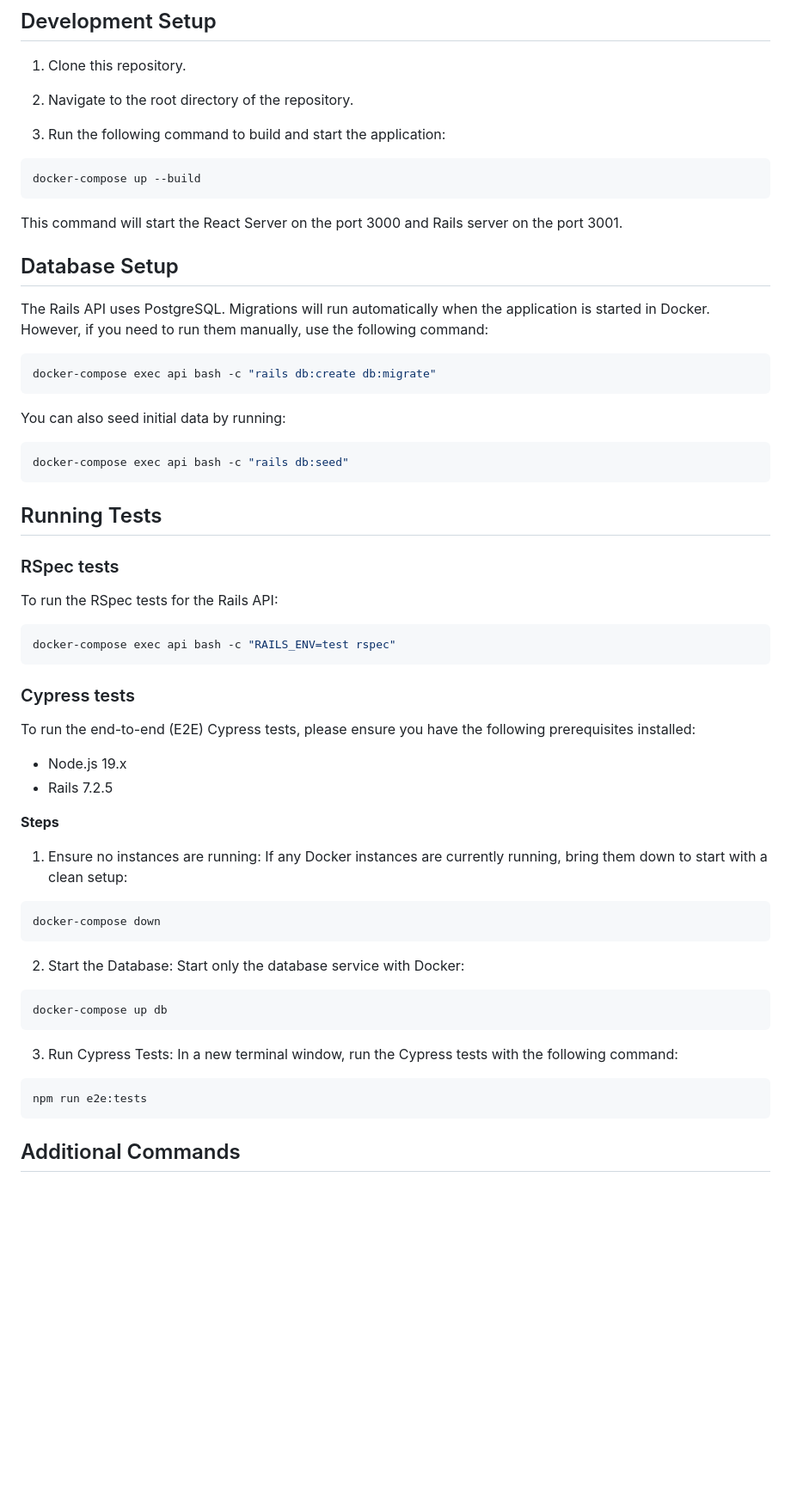
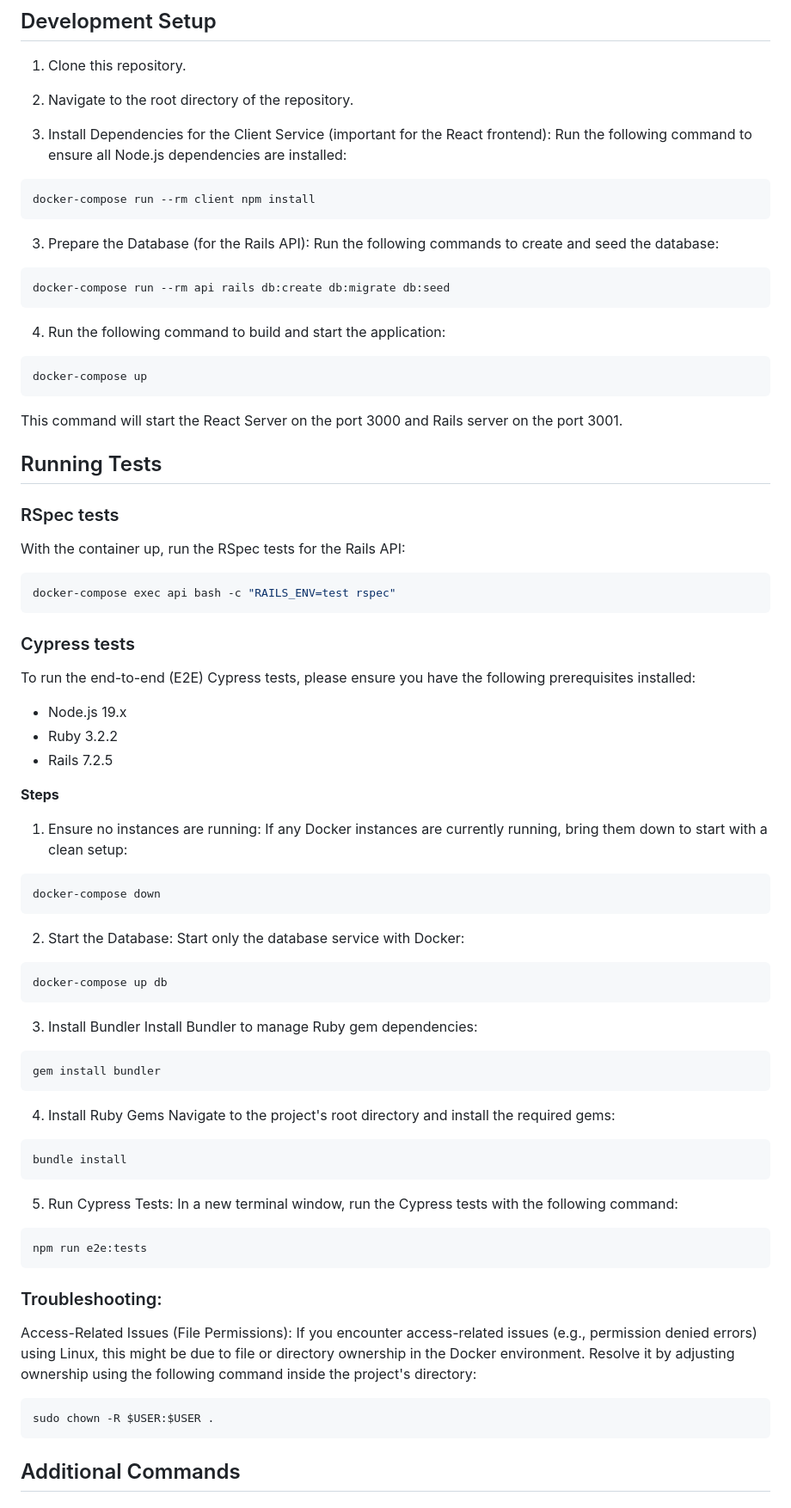
Before and after one commit to Raifc/taskpresso, a Markdown page: README.md, the part around the change printed below. Shown: that part at 86% size. Rendered like a GitHub page; blank space fills up the shorter version.

````diff
--- a/README.md
+++ b/README.md
@@ -41,29 +40,25 @@ To get Taskpresso running locally, ensure you have Docker and Docker Compose ins
 
 1. Navigate to the root directory of the repository.
 
-3. Run the following command to build and start the application:
+2. Install Dependencies for the Client Service (important for the React frontend): Run the following command to ensure all Node.js dependencies are installed:
+```bash
+docker-compose run --rm client npm install
+```
 
+3. Prepare the Database (for the Rails API): Run the following commands to create and seed the database:
 ```bash
-docker-compose up --build
+docker-compose run --rm api rails db:create db:migrate db:seed
+```
+
+4. Run the following command to build and start the application:
+```bash
+docker-compose up
 ```
 This command will start the React Server on the port 3000 and Rails server on the port 3001.
 
-## Database Setup
-The Rails API uses PostgreSQL. Migrations will run automatically when the application is started in Docker. However, if you need to run them manually, use the following command:
-
-```bash
-docker-compose exec api bash -c "rails db:create db:migrate"
-```
-
-You can also seed initial data by running:
-
-```bash
-docker-compose exec api bash -c "rails db:seed"
-```
-
 ## Running Tests
 ### RSpec tests
-To run the RSpec tests for the Rails API:
+With the container up, run the RSpec tests for the Rails API:
 
 ```bash
 docker-compose exec api bash -c "RAILS_ENV=test rspec"
@@ -73,6 +68,7 @@ docker-compose exec api bash -c "RAILS_ENV=test rspec"
 To run the end-to-end (E2E) Cypress tests, please ensure you have the following prerequisites installed:
 
 - Node.js 19.x
+- Ruby 3.2.2
 - Rails 7.2.5
 
 **Steps**
@@ -85,16 +81,33 @@ docker-compose down
 
 2. Start the Database:
 Start only the database service with Docker:
-
 ```bash
 docker-compose up db
 ```
 
-3. Run Cypress Tests:
+3. Install Bundler
+Install Bundler to manage Ruby gem dependencies:
+```bash
+gem install bundler
+```
+
+4. Install Ruby Gems
+Navigate to the project's root directory and install the required gems:
+```bash
+bundle install
+```
+
+5. Run Cypress Tests:
 In a new terminal window, run the Cypress tests with the following command:
 
 ```bash
 npm run e2e:tests
+```
+
+### Troubleshooting:
+Access-Related Issues (File Permissions): If you encounter access-related issues (e.g., permission denied errors) using Linux, this might be due to file or directory ownership in the Docker environment. Resolve it by adjusting ownership using the following command inside the project's directory:
+```bash
+sudo chown -R $USER:$USER .
 ```
 
 ## Additional Commands
````
Also changed, not shown: other parts of README.md (+1 -2 lines).
